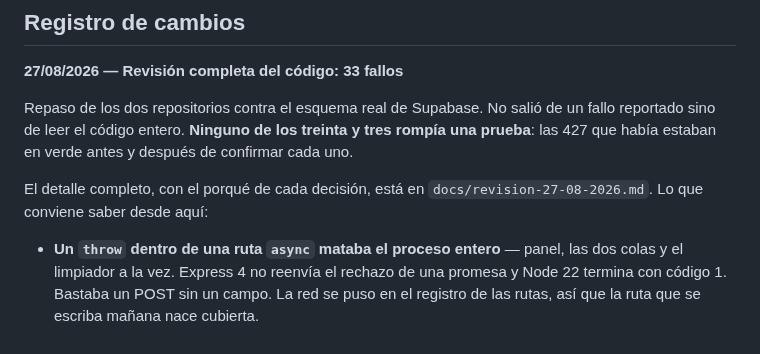
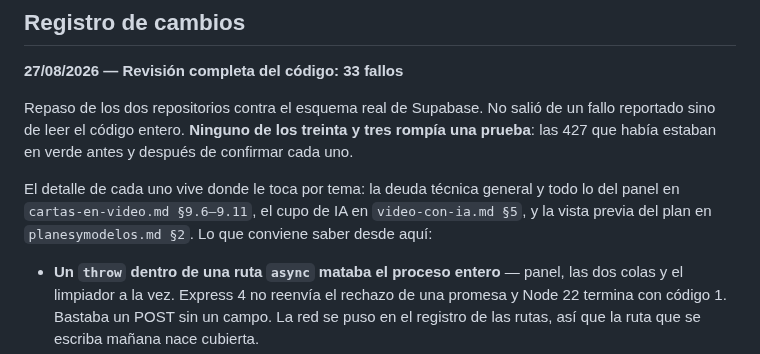
Before and after one commit to jotarodriguezv/adminmenus_restaurantes, a Markdown page: docs/servidor.md, the part around the change. Rendered like a GitHub page.

Commit message:
Revise error handling and update documentation links
Updated details on error handling and documentation references.

```diff
--- a/docs/servidor.md
+++ b/docs/servidor.md
@@ -287,8 +287,10 @@ un fallo reportado sino de leer el código entero. **Ninguno de los treinta y
 tres rompía una prueba**: las 427 que había estaban en verde antes y después de
 confirmar cada uno.
 
-El detalle completo, con el porqué de cada decisión, está en
-`docs/revision-27-08-2026.md`. Lo que conviene saber desde aquí:
+El detalle de cada uno vive donde le toca por tema: la deuda técnica general y
+todo lo del panel en `cartas-en-video.md §9.6–9.11`, el cupo de IA en
+`video-con-ia.md §5`, y la vista previa del plan en `planesymodelos.md §2`. Lo
+que conviene saber desde aquí:
 
 - **Un `throw` dentro de una ruta `async` mataba el proceso entero** — panel,
   las dos colas y el limpiador a la vez. Express 4 no reenvía el rechazo de una
```
